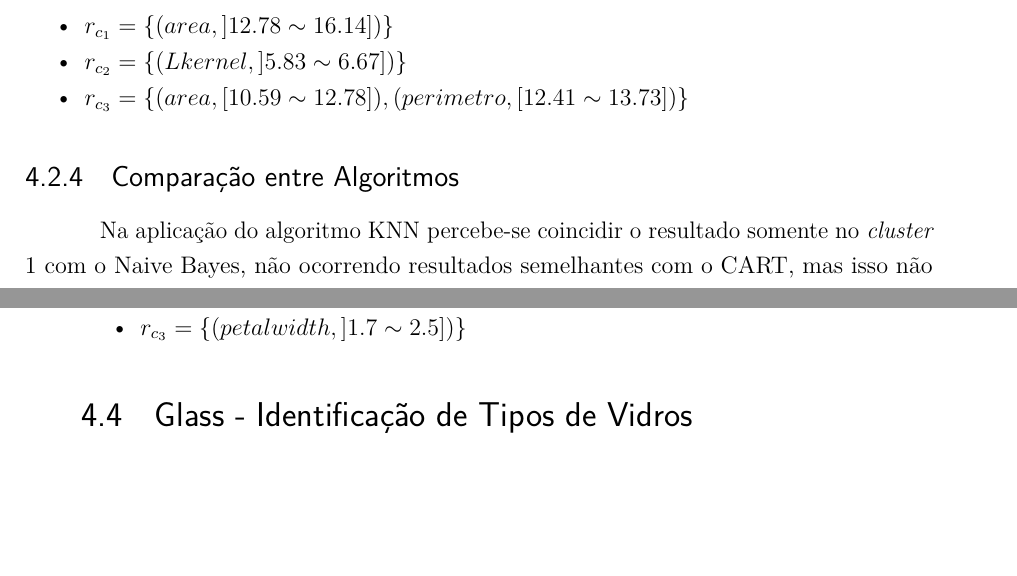
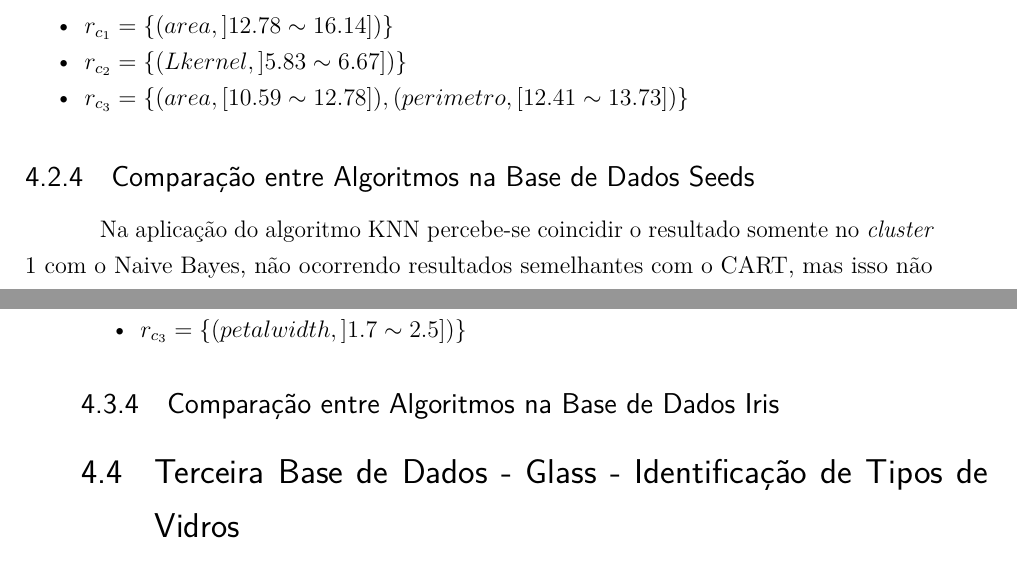
Before and after one commit to tarcisiofj/qualificacaoLATEX, a LaTeX thesis (dissertacao.tex, which reads capitulos/resultados.tex): two parts of pages 56 and 63 of 83, joined at a grey line, cut so that both start at the same text, the shorter picture padded with empty space. Compiled offline with pdfLaTeX.

Commit message:
iris -- KNN faltando comparação -ok

```diff
--- a/capitulos/resultados.tex
+++ b/capitulos/resultados.tex
@@ -384,7 +384,7 @@ O resultado da rotulação utilizando o algoritmo KNN na base de dados \textbf{S
 \end{itemize}
 
 
-\subsection{Comparação entre Algoritmos} \label{cap:resultados:ssec:compalgoritmos}
+\subsection{Comparação entre Algoritmos na Base de Dados Seeds} \label{cap:resultados:ssec:compalgoritmos:seeds}
 
 Na aplicação do algoritmo KNN percebe-se coincidir o resultado somente no \textit{cluster} 1 com o Naive Bayes, não ocorrendo resultados semelhantes com o CART, mas isso não implicou em uma acurácia baixa. Em comparação ao Naive Bayes, o rótulo do \textit{cluster} 2 ficou diferente, mas manteve o mesmo poder de representatividade deste \textit{cluster}, deixando de representar somente 6 (seis) elementos dos 70 do grupo \textit{Rosa} (\textit{cluster} 2). Já no \textit{cluster} 3 houve resultado parecido com o Naive Bayes, mas no KNN foi adicionado o  atributo \textbf{area} para compor o rótulo.
 
@@ -914,7 +912,13 @@ Segue abaixo os rótulos na base de dados \textbf{Iris} aplicado pelo algoritmo
  \item ${r_{c_3}=\{ (petalwidth, ] 1.7 \sim 2.5 ]) \} }$
 \end{itemize}
 
-\section{Glass - Identificação de Tipos de Vidros}\label{cap:resultados:ssec:iris}
+\subsection{Comparação entre Algoritmos na Base de Dados Iris} \label{cap:resultados:ssec:compalgoritmos:iris}
+
+
+
+
+
+\section{Terceira Base de Dados - Glass - Identificação de Tipos de Vidros}\label{cap:resultados:ssec:iris}
 
 Essa base ficou conhecida por Vina Spiehler, Ph.D. da DABFT Diagnostic Products Corporation, onde conduzio pesquisas e testes de comparação em seu sistema baseado em regras determinando, se o tipo de vidro era temperado ou não. Institutos de investigação criminológica motivaram os estudos de classificação de tipos de vidros, porque em uma cena de crime, uma classificação de tipos de vidro corretamente identificada pode ser utilizada como prova, ajudando diretamente na investigação \cite{Evett:1989}.
 
```
Also changed, not shown: dissertacao.pdf, capitulos/resultados.tex (8 more changed lines), 5 other files.
